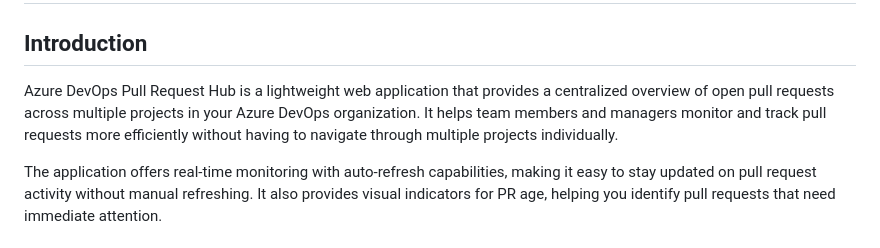
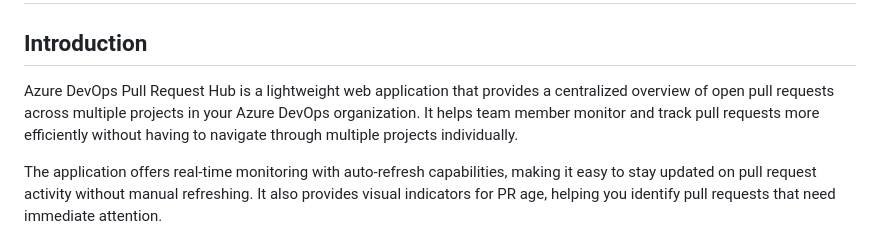
Before and after one commit to johnlokerse/azdo-pullrequest-hub, a Markdown page: README.md, the part around the change. Rendered like a GitHub page.

Commit message:
Fix typo in introduction section of README.md

```diff
--- a/README.md
+++ b/README.md
@@ -2,7 +2,7 @@
 
 ## Introduction
 
-Azure DevOps Pull Request Hub is a lightweight web application that provides a centralized overview of open pull requests across multiple projects in your Azure DevOps organization. It helps team members and managers monitor and track pull requests more efficiently without having to navigate through multiple projects individually.
+Azure DevOps Pull Request Hub is a lightweight web application that provides a centralized overview of open pull requests across multiple projects in your Azure DevOps organization. It helps team member monitor and track pull requests more efficiently without having to navigate through multiple projects individually.
 
 The application offers real-time monitoring with auto-refresh capabilities, making it easy to stay updated on pull request activity without manual refreshing. It also provides visual indicators for PR age, helping you identify pull requests that need immediate attention.
 
```
